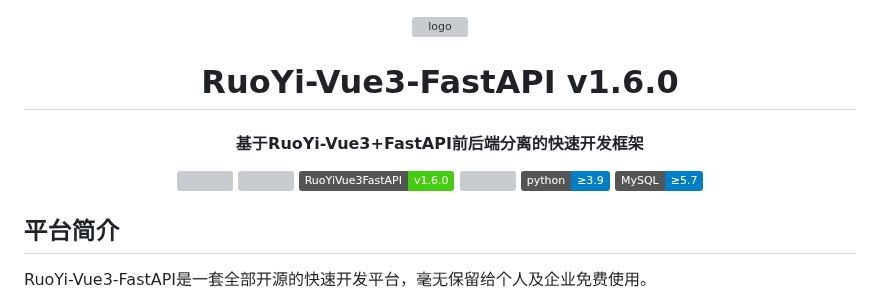
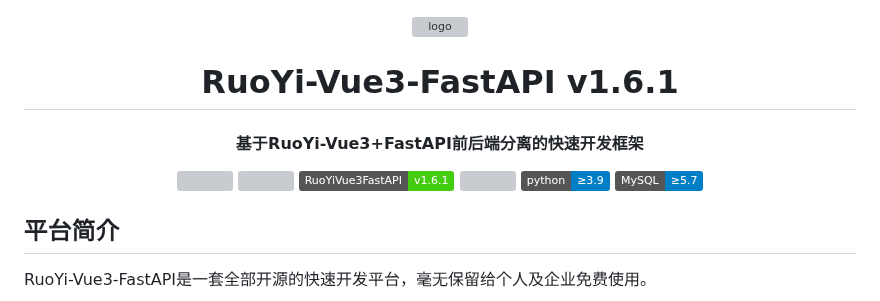
Before and after one commit to H2jij/Subcontract-Processing, a Markdown page: README.md, the part around the change. Drawn GitHub-style; badges without logos; grey boxes are pictures that could not be loaded.

Commit message:
docs: 更新README文档

```diff
--- a/README.md
+++ b/README.md
@@ -1,12 +1,12 @@
 <p align="center">
 	<img alt="logo" src="https://oscimg.oschina.net/oscnet/up-d3d0a9303e11d522a06cd263f3079027715.png">
 </p>
-<h1 align="center" style="margin: 30px 0 30px; font-weight: bold;">RuoYi-Vue3-FastAPI v1.6.0</h1>
+<h1 align="center" style="margin: 30px 0 30px; font-weight: bold;">RuoYi-Vue3-FastAPI v1.6.1</h1>
 <h4 align="center">基于RuoYi-Vue3+FastAPI前后端分离的快速开发框架</h4>
 <p align="center">
 	<a href="https://gitee.com/insistence2022/RuoYi-Vue3-FastAPI/stargazers"><img src="https://gitee.com/insistence2022/RuoYi-Vue3-FastAPI/badge/star.svg?theme=dark"></a>
     <a href="https://github.com/insistence/RuoYi-Vue3-FastAPI"><img src="https://img.shields.io/github/stars/insistence/RuoYi-Vue3-FastAPI?style=social"></a>
-	<a href="https://gitee.com/insistence2022/RuoYi-Vue3-FastAPI"><img src="https://img.shields.io/badge/RuoYiVue3FastAPI-v1.6.0-brightgreen.svg"></a>
+	<a href="https://gitee.com/insistence2022/RuoYi-Vue3-FastAPI"><img src="https://img.shields.io/badge/RuoYiVue3FastAPI-v1.6.1-brightgreen.svg"></a>
 	<a href="https://gitee.com/insistence2022/RuoYi-Vue3-FastAPI/blob/master/LICENSE"><img src="https://img.shields.io/github/license/mashape/apistatus.svg"></a>
     <img src="https://img.shields.io/badge/python-≥3.9-blue">
     <img src="https://img.shields.io/badge/MySQL-≥5.7-blue">
```
